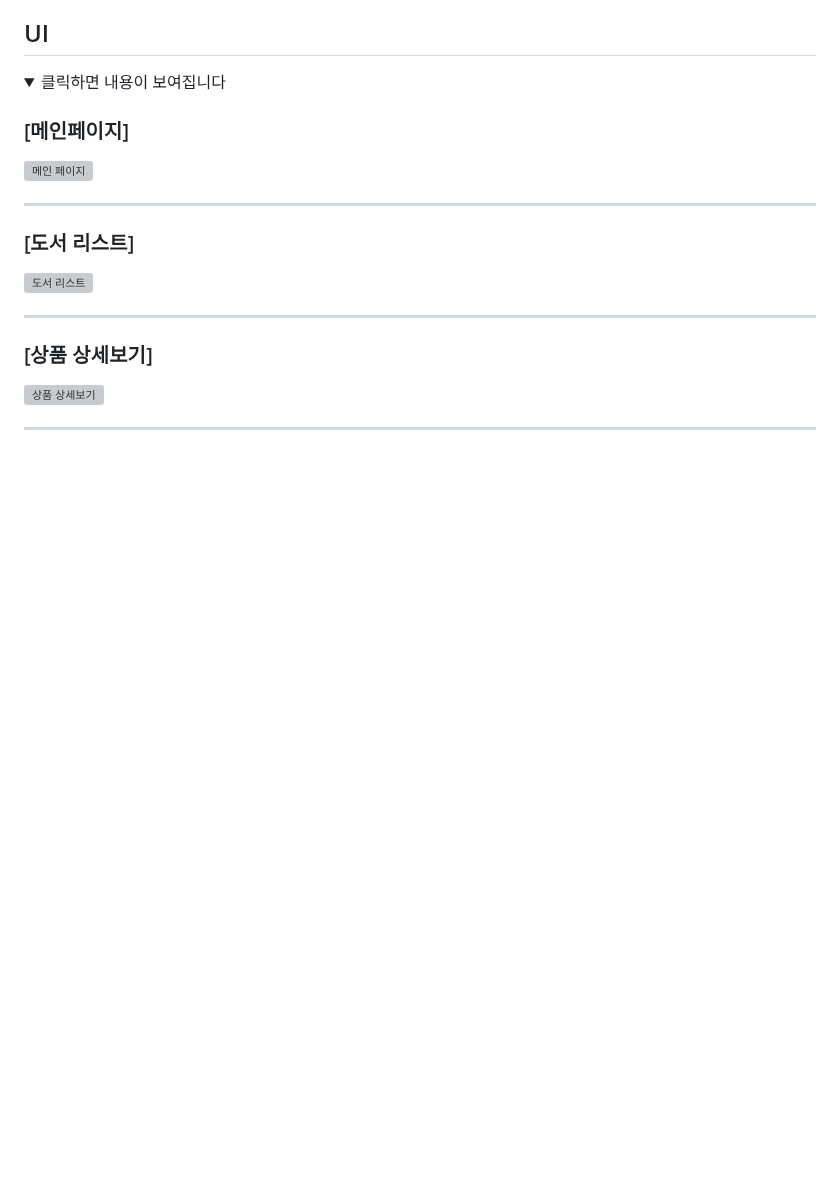
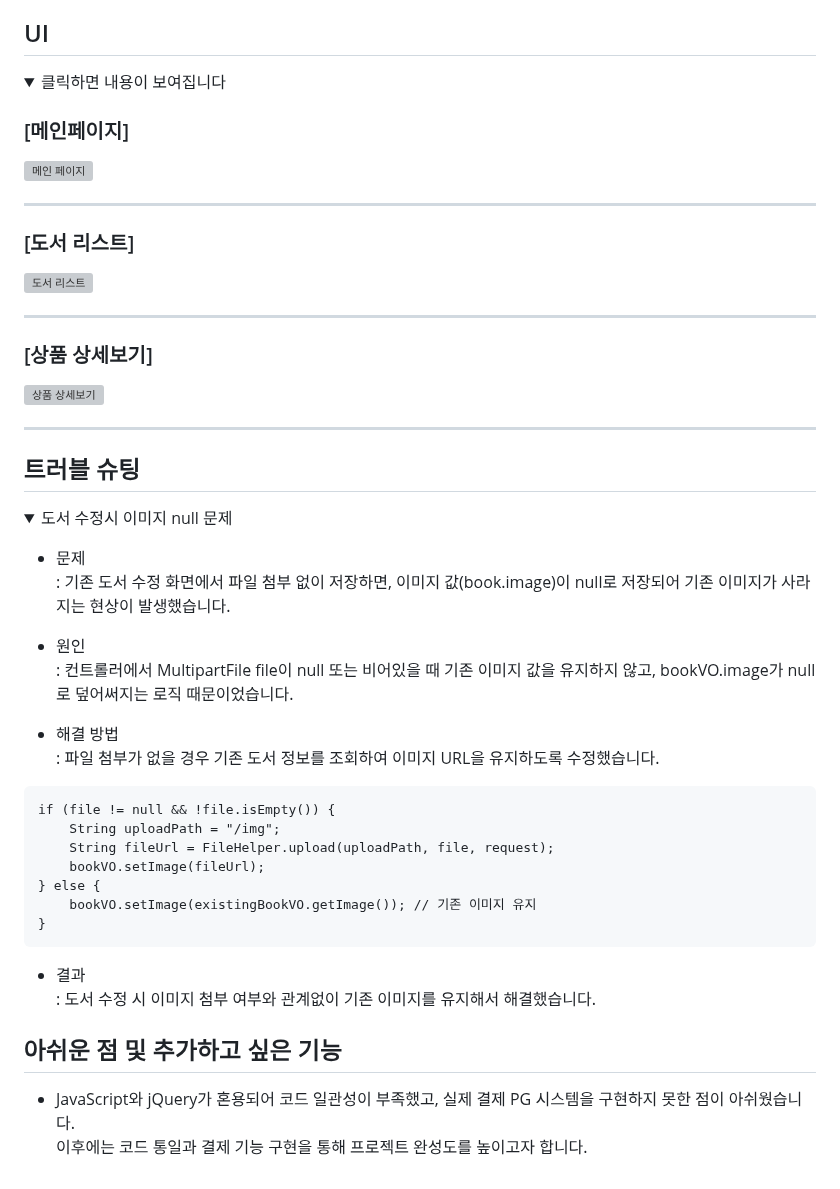
Before and after one commit to tinskyblue/BookMario, a Markdown page: README.md, the part around the change. Rendered like a GitHub page; folded sections open; blank space fills up the shorter version; grey boxes are pictures that could not be loaded.

```diff
--- a/README.md
+++ b/README.md
@@ -200,7 +200,6 @@ Spring MVC, JSP, MyBatis, Spring Security, PostgreSQL을 활용하여 백엔드
 <!-- ### 관리자 페이지 -->
 </details>
 
-<!--
 ## 트러블 슈팅
 <details>
   <summary>도서 수정시 이미지 null 문제</summary>
@@ -227,7 +226,6 @@ if (file != null && !file.isEmpty()) {
   : 도서 수정 시 이미지 첨부 여부와 관계없이 기존 이미지를 유지해서 해결했습니다.
 </details>
 
-아쉬운 점
-제이쿼리와 순수js가 섞임
-
--->
+## 아쉬운 점 및 추가하고 싶은 기능
++ JavaScript와 jQuery가 혼용되어 코드 일관성이 부족했고, 실제 결제 PG 시스템을 구현하지 못한 점이 아쉬웠습니다.<br>
+  이후에는 코드 통일과 결제 기능 구현을 통해 프로젝트 완성도를 높이고자 합니다.
```
